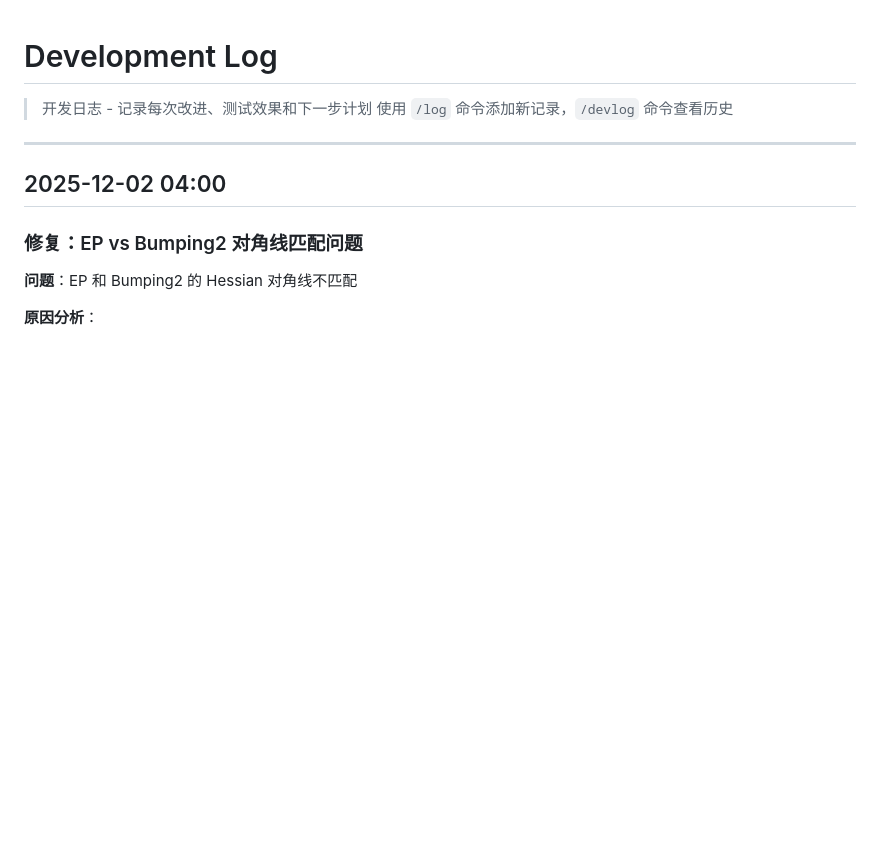
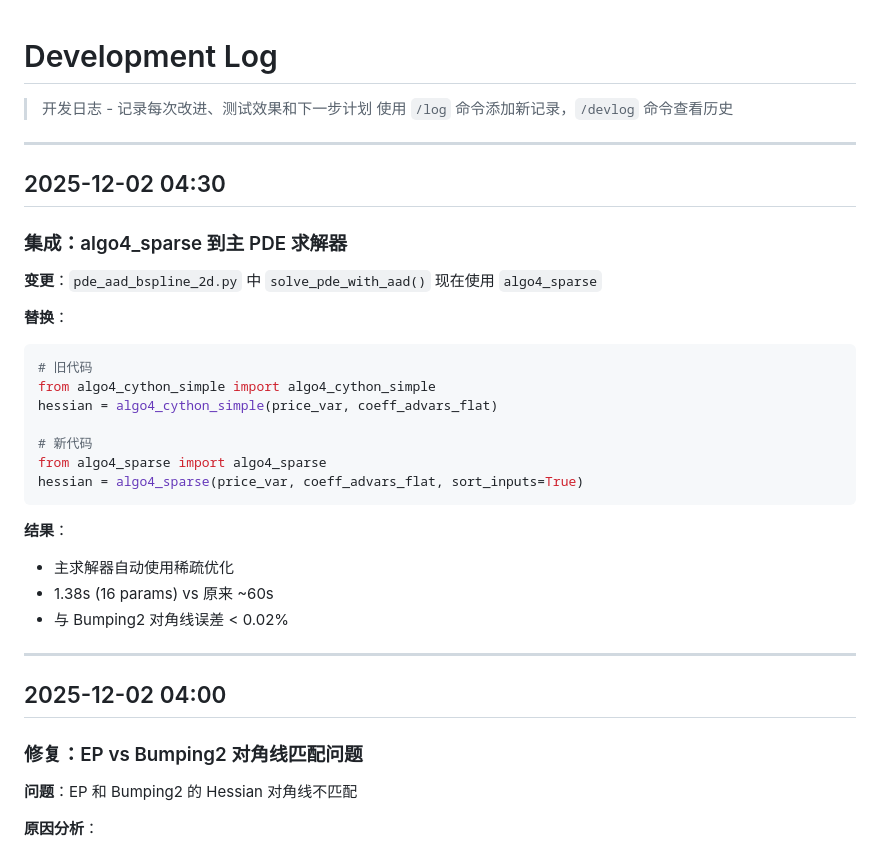
Before and after one commit to xuenailao/AAD-Edgepushing-Bspline, a Markdown page: DEVLOG.md, the part around the change. Drawn GitHub-style; blank space fills up the shorter version.

Commit message:
Update DEVLOG: document algo4_sparse integration
🤖 Generated with [Claude Code](https://claude.com/claude-code)

Co-Authored-By: Claude <noreply@anthropic.com>

````diff
--- a/DEVLOG.md
+++ b/DEVLOG.md
@@ -2,6 +2,30 @@
 
 > 开发日志 - 记录每次改进、测试效果和下一步计划
 > 使用 `/log` 命令添加新记录，`/devlog` 命令查看历史
+
+---
+
+## 2025-12-02 04:30
+
+### 集成：algo4_sparse 到主 PDE 求解器
+
+**变更**：`pde_aad_bspline_2d.py` 中 `solve_pde_with_aad()` 现在使用 `algo4_sparse`
+
+**替换**：
+```python
+# 旧代码
+from algo4_cython_simple import algo4_cython_simple
+hessian = algo4_cython_simple(price_var, coeff_advars_flat)
+
+# 新代码
+from algo4_sparse import algo4_sparse
+hessian = algo4_sparse(price_var, coeff_advars_flat, sort_inputs=True)
+```
+
+**结果**：
+- 主求解器自动使用稀疏优化
+- 1.38s (16 params) vs 原来 ~60s
+- 与 Bumping2 对角线误差 < 0.02%
 
 ---
 
````
